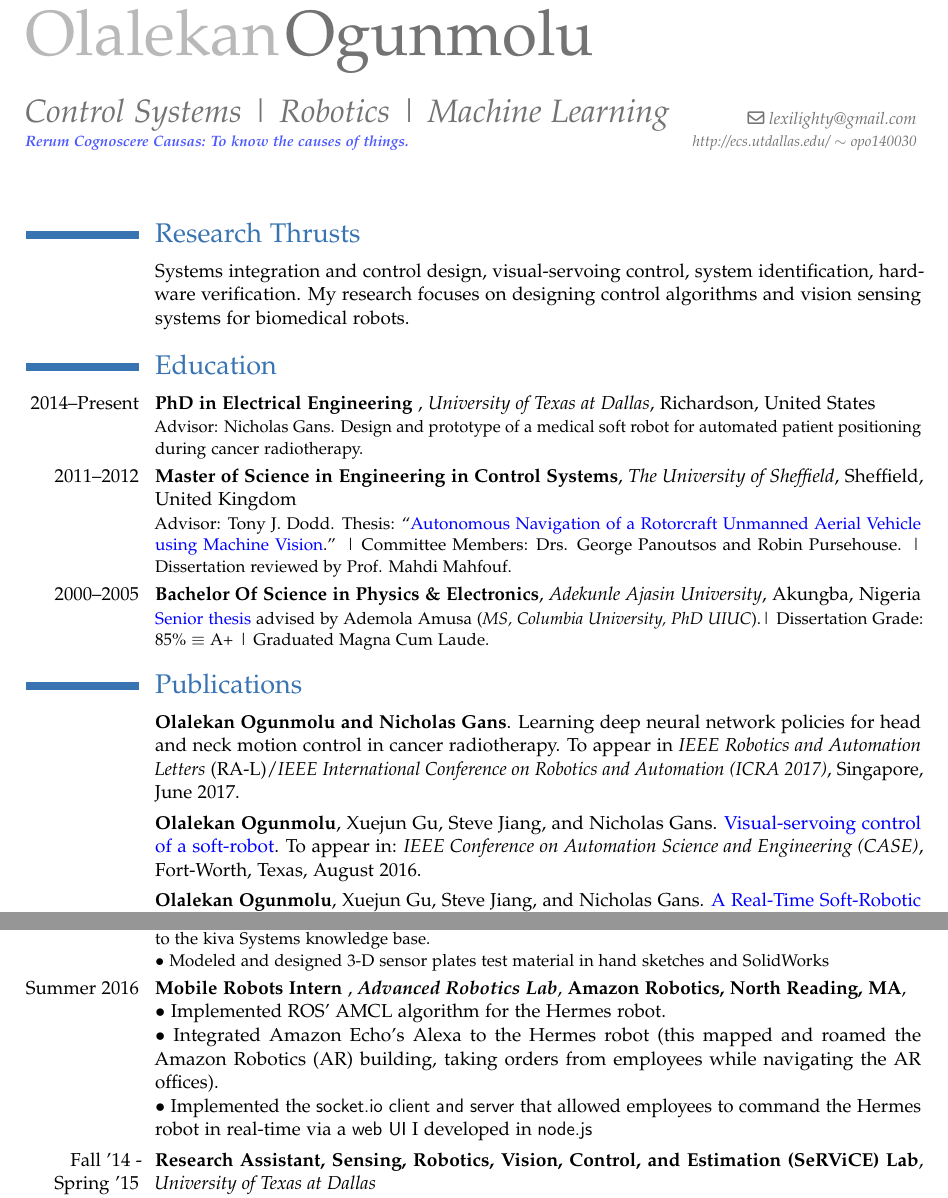
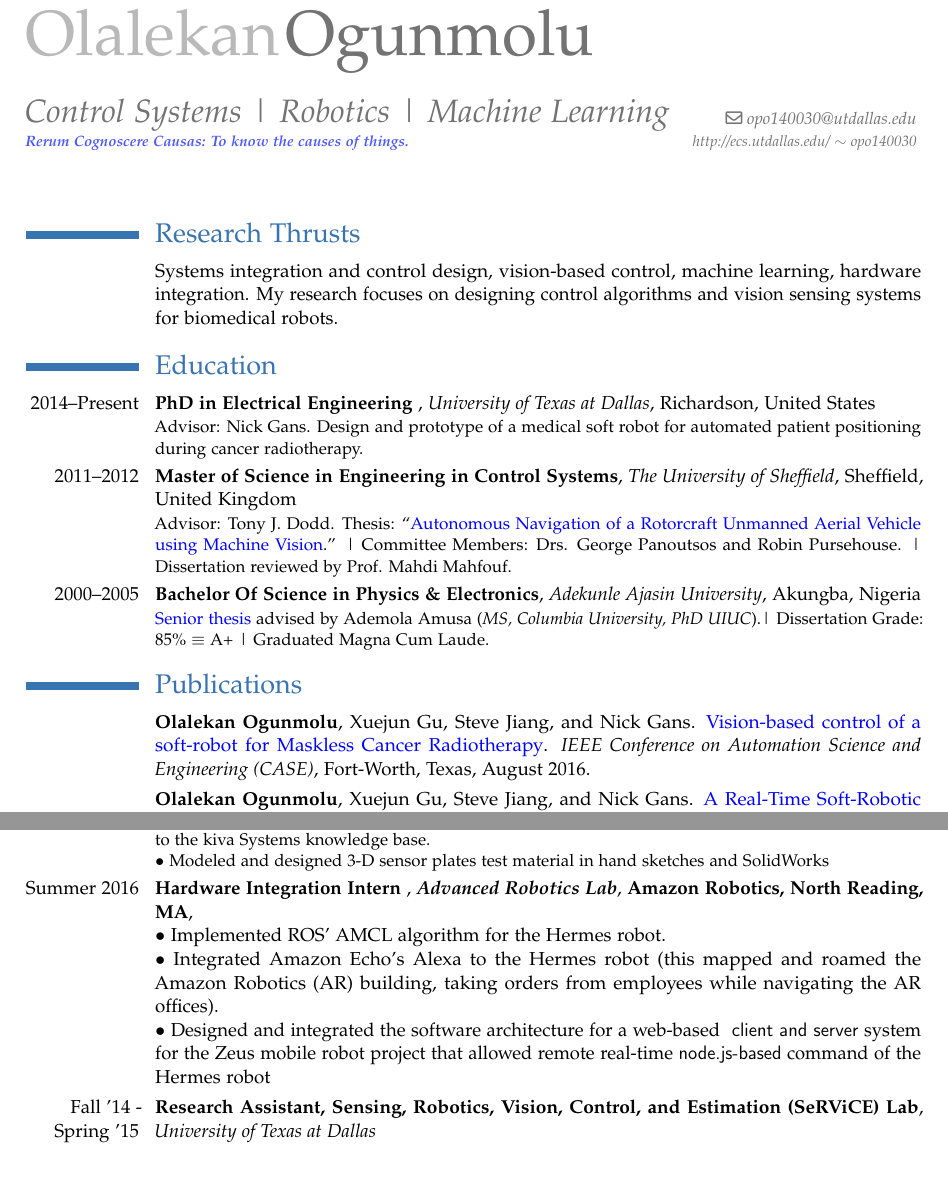
Before and after one commit to SeRViCE-Lab/website, a LaTeX CV (CV/Resume_Work.tex): two parts of pages 1 and 2 of 4, joined at a grey line, cut so that both start at the same text, the shorter picture padded with empty space. Compiled offline with pdfLaTeX.

Commit message:
updates to exp and hermes robot project

```diff
--- a/CV/Resume_Work.tex
+++ b/CV/Resume_Work.tex
@@ -45,7 +45,7 @@
 Rerum Cognoscere Causas: To know the causes of things.} }}                               % optional, remove/comment the line if not wanted
 %\address{102 Lowell Road, Apt 107}{North Reading, MA 01864, USA}{}         % optional, remove/comment the line if not wanted; the "country" arguments can be omitted or provided empty
 %\fax{fax number}                             % optional, remove/comment the line if not wanted
-\email{lexilighty@gmail.com}                               % optional, remove/comment the line if not wanted
+\email{opo140030@utdallas.edu}                               % optional, remove/comment the line if not wanted
 %\homepage{http://lakehanne.github.io}                         % optional, remove/comment the line if not wanted
 %\extrainfo{\footnotesize http://ecs.utdallas.edu/$\sim$olalekan.ogunmolu/}
 \extrainfo{\footnotesize http://ecs.utdallas.edu/ $\sim$ opo140030}                 % optional, remove/comment the line if not wanted
@@ -61,20 +61,20 @@ Rerum Cognoscere Causas: To know the causes of things.} }}
 	%-----       resume       ---------------------------------------------------------
 	\makecvtitle
 	\section{Research Thrusts}
-	\cvitem{}{Systems integration and control design, visual-servoing control, system identification, hardware verification. My research focuses on designing control algorithms and vision sensing systems for biomedical robots.}
+	\cvitem{}{Systems integration and control design, vision-based control, machine learning, hardware integration. My research focuses on designing control algorithms and vision sensing systems for biomedical robots.}
 
 	\section{Education}
 	\cventry{2014--Present}{PhD in Electrical Engineering }{University of Texas at Dallas}{Richardson}{United States}
-	{Advisor: Nicholas Gans. Design and prototype of a medical soft robot for automated patient positioning during cancer radiotherapy. {}   } % arguments 3 to 6 can be left empty
+	{Advisor: Nick Gans. Design and prototype of a medical soft robot for automated patient positioning during cancer radiotherapy. {}   } % arguments 3 to 6 can be left empty
 
 	\cventry{2011--2012}{Master of Science in Engineering in Control Systems}{The University of Sheffield}{Sheffield}{United Kingdom}{Advisor: Tony J. Dodd. Thesis: ``\href{http://lakehanne.github.io/downloads/MS_Thesis.pdf}{\textcolor{blue}{Autonomous Navigation of a Rotorcraft Unmanned Aerial Vehicle using Machine Vision}}.'' | Committee Members: Drs. George Panoutsos and Robin Pursehouse. | Dissertation reviewed by Prof. Mahdi Mahfouf.}
 
 	\cventry{2000--2005}{Bachelor Of Science in Physics \& Electronics}{Adekunle Ajasin University}{Akungba}{Nigeria}{\href{http://lakehanne.github.io/downloads/BS_Thesis.pdf}{\textcolor{blue}{Senior thesis}} advised by Ademola Amusa (\emph{MS, Columbia University, PhD UIUC}).| Dissertation Grade: 85\% $\equiv$ A+ | Graduated Magna Cum Laude.}
 
 	\section{Publications}
-	\cvitem{}{\textbf{Olalekan Ogunmolu and Nicholas Gans}. Learning deep neural network policies for head and neck motion control in cancer radiotherapy. To appear in \textit{IEEE Robotics and Automation Letters} (RA-L)/\emph{IEEE International Conference on Robotics and Automation (ICRA 2017)}, Singapore, June 2017.}{}
+	%\cvitem{}{\textbf{Olalekan Ogunmolu and Nick Gans}. Learning deep neural network policies for head and neck motion control in cancer radiotherapy. To appear in \textit{IEEE Robotics and Automation Letters} (RA-L)/\emph{IEEE International Conference on Robotics and Automation (ICRA 2017)}, Singapore, June 2017.}{}
 
-	\cvitem{}{\textbf{Olalekan Ogunmolu}, Xuejun Gu, Steve Jiang, and Nicholas Gans. \href{http://lakehanne.github.io/downloads/CASE2016.pdf}{\textcolor{blue}{Visual-servoing control of a soft-robot}}. To appear in: \emph{IEEE Conference on Automation Science and Engineering (CASE)}, Fort-Worth, Texas, August 2016.}{}
+	\cvitem{}{\textbf{Olalekan Ogunmolu}, Xuejun Gu, Steve Jiang, and Nick Gans. \href{http://lakehanne.github.io/downloads/CASE2016.pdf}{\textcolor{blue}{Vision-based control of a soft-robot for Maskless Cancer Radiotherapy}}. \emph{IEEE Conference on Automation Science and Engineering (CASE)}, Fort-Worth, Texas, August 2016.}{}
 
-	\cvitem{}{\textbf{Olalekan Ogunmolu}, Xuejun Gu, Steve Jiang, and Nicholas Gans. \href{http://lakehanne.github.io/downloads/CASE2015_Soft_Robot.pdf}{\textcolor{blue}{A Real-Time Soft-Robotic Patient Positioning System for Maskless Head-and-Neck Cancer Radiotherapy}}. \emph{IEEE Conference on Automation Science and Engineering (CASE)}, Gothenburg, Sweden, August 2015. DOI: 10.1109/CoASE.2015.7294318}{}
+	\cvitem{}{\textbf{Olalekan Ogunmolu}, Xuejun Gu, Steve Jiang, and Nick Gans. \href{http://lakehanne.github.io/downloads/CASE2015_Soft_Robot.pdf}{\textcolor{blue}{A Real-Time Soft-Robotic Patient Positioning System for Maskless Head-and-Neck Cancer Radiotherapy}}. \emph{IEEE Conference on Automation Science and Engineering (CASE)}, Gothenburg, Sweden, August 2015. DOI: 10.1109/CoASE.2015.7294318}{}
 
@@ -109,13 +109,13 @@ Rerum Cognoscere Causas: To know the causes of things.} }}
 %		·      Support staff writing specifications and plans.
 		}{}
 
-		\cventry{Summer 2016}{\textbf{Mobile Robots Intern} }{\textbf{Advanced Robotics Lab}}{\textbf{Amazon Robotics, North Reading, MA}}{
+		\cventry{Summer 2016}{\textbf{Hardware Integration Intern} }{\textbf{Advanced Robotics Lab}}{\textbf{Amazon Robotics, North Reading, MA}}{
 		\newline
 		$\bullet$ Implemented ROS' AMCL algorithm for the Hermes robot.
 		\newline
 			$\bullet$ Integrated Amazon Echo's Alexa to the Hermes robot (this mapped and roamed the Amazon Robotics (AR) building, taking orders from employees while navigating the AR offices).
 		\newline
-			$\bullet$ Implemented the \textsf{socket.io client and server} that allowed employees to command the Hermes robot in real-time via a \textsf{web UI} I developed in \textsf{node.js}
+			$\bullet$ Designed and integrated the software architecture for a web-based \textsf{ client and server} system for the Zeus mobile robot project that allowed remote real-time \textsf{node.js-based} command of the Hermes robot
 		}{}
 
 		\cventry{Fall '14 - Spring '15}{\textbf{Research Assistant, Sensing, Robotics, Vision, Control, and Estimation (SeRViCE) Lab}}{University of Texas at Dallas}{}{}{
```
Also changed, not shown: CV/Resume_Work.tex (2 more changed lines).
